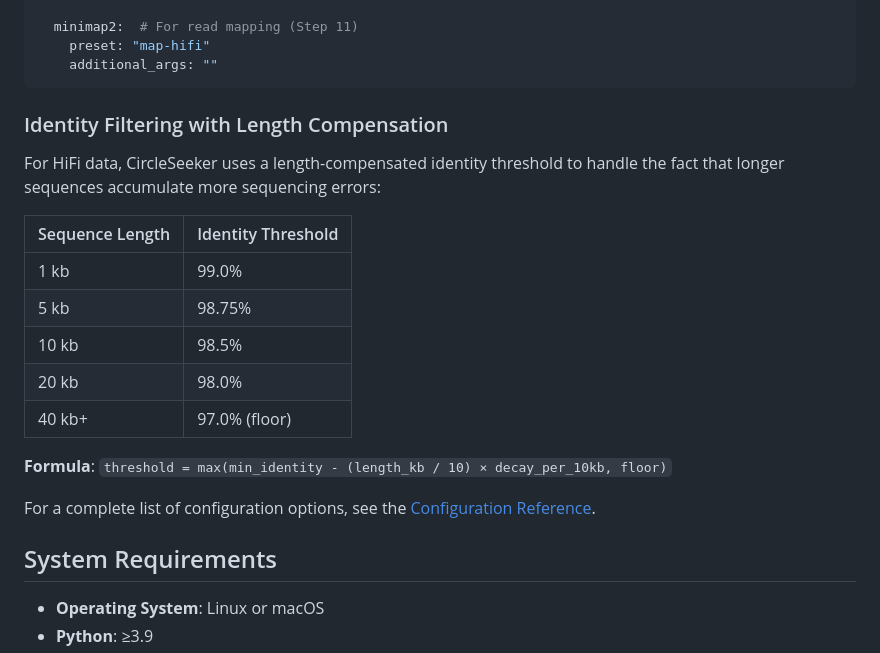
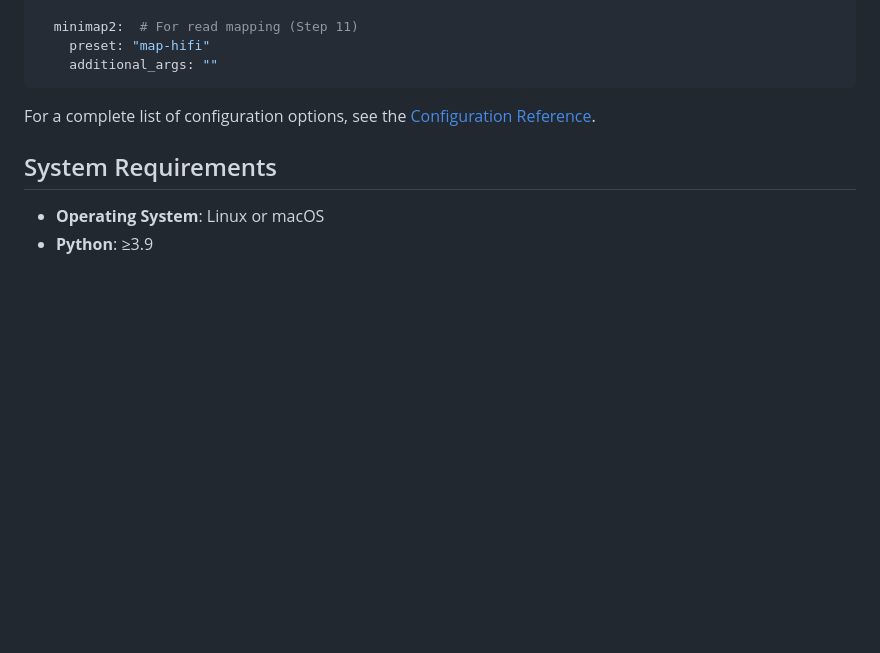
Before and after one commit to leoxqy/CircleSeeker, a Markdown page: README.md, the part around one of its changes. Drawn GitHub-style; blank space fills up the shorter version.

````diff
--- a/README.md
+++ b/README.md
@@ -302,20 +302,6 @@ tools:
     preset: "map-hifi"
     additional_args: ""
 ```
-
-### Identity Filtering with Length Compensation
-
-For HiFi data, CircleSeeker uses a length-compensated identity threshold to handle the fact that longer sequences accumulate more sequencing errors:
-
-| Sequence Length | Identity Threshold |
-|-----------------|-------------------|
-| 1 kb            | 99.0%             |
-| 5 kb            | 98.75%            |
-| 10 kb           | 98.5%             |
-| 20 kb           | 98.0%             |
-| 40 kb+          | 97.0% (floor)     |
-
-**Formula**: `threshold = max(min_identity - (length_kb / 10) × decay_per_10kb, floor)`
 
 For a complete list of configuration options, see the [Configuration Reference](docs/Configuration_Reference.md).
 
````
Also changed, not shown: other parts of README.md (+67 -67 lines).
